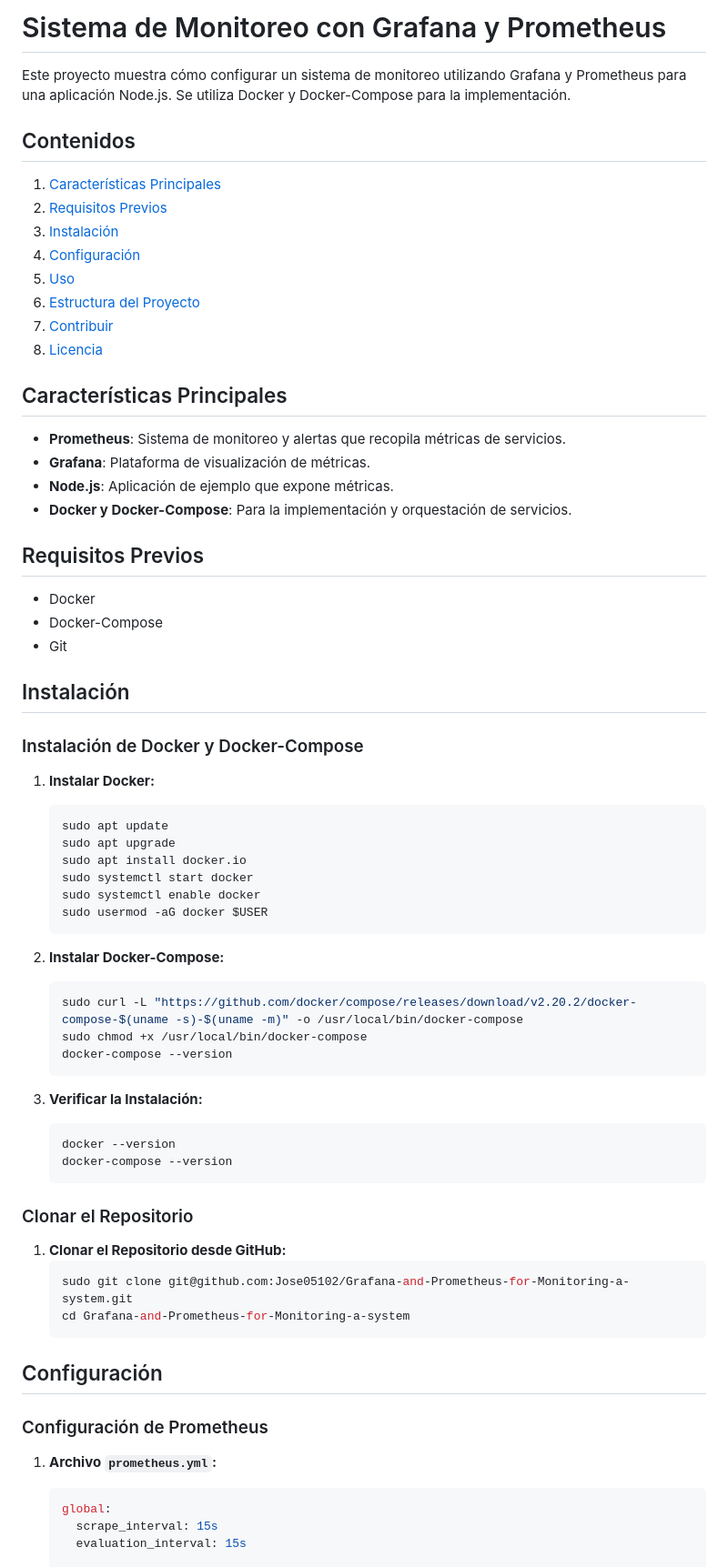
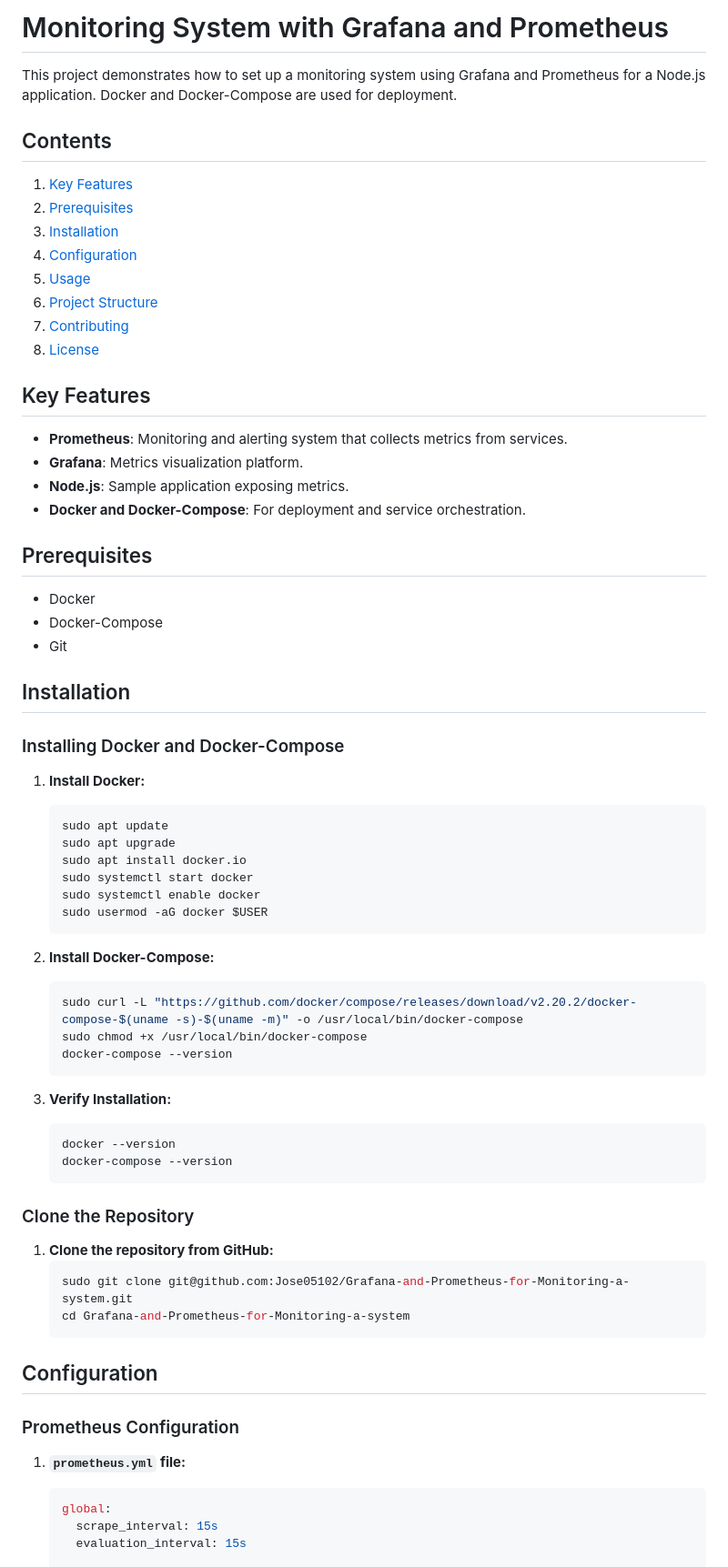
Before and after one commit to Jose05102/Grafana-and-Prometheus-for-Monitoring-a-system, a Markdown page: README.md, the part around one of its changes. Shown at 91% size. Drawn GitHub-style.

````diff
--- a/README.md
+++ b/README.md
@@ -1,36 +1,36 @@
-# Sistema de Monitoreo con Grafana y Prometheus
+# Monitoring System with Grafana and Prometheus
 
-Este proyecto muestra cómo configurar un sistema de monitoreo utilizando Grafana y Prometheus para una aplicación Node.js. Se utiliza Docker y Docker-Compose para la implementación.
+This project demonstrates how to set up a monitoring system using Grafana and Prometheus for a Node.js application. Docker and Docker-Compose are used for deployment.
 
-## Contenidos
+## Contents
 
-1. [Características Principales](#características-principales)
-2. [Requisitos Previos](#requisitos-previos)
-3. [Instalación](#instalación)
-4. [Configuración](#configuración)
-5. [Uso](#uso)
-6. [Estructura del Proyecto](#estructura-del-proyecto)
-7. [Contribuir](#contribuir)
-8. [Licencia](#licencia)
+1. [Key Features](#key-features)
+2. [Prerequisites](#prerequisites)
+3. [Installation](#installation)
+4. [Configuration](#configuration)
+5. [Usage](#usage)
+6. [Project Structure](#project-structure)
+7. [Contributing](#contributing)
+8. [License](#license)
 
-## Características Principales
+## Key Features
 
-- **Prometheus**: Sistema de monitoreo y alertas que recopila métricas de servicios.
-- **Grafana**: Plataforma de visualización de métricas.
-- **Node.js**: Aplicación de ejemplo que expone métricas.
-- **Docker y Docker-Compose**: Para la implementación y orquestación de servicios.
+- **Prometheus**: Monitoring and alerting system that collects metrics from services.
+- **Grafana**: Metrics visualization platform.
+- **Node.js**: Sample application exposing metrics.
+- **Docker and Docker-Compose**: For deployment and service orchestration.
 
-## Requisitos Previos
+## Prerequisites
 
 - Docker
 - Docker-Compose
 - Git
 
-## Instalación
+## Installation
 
-### Instalación de Docker y Docker-Compose
+### Installing Docker and Docker-Compose
 
-1. **Instalar Docker:**
+1. **Install Docker:**
     ```bash
     sudo apt update
     sudo apt upgrade
@@ -40,32 +40,32 @@ Este proyecto muestra cómo configurar un sistema de monitoreo utilizando Grafan
     sudo usermod -aG docker $USER
     ```
 
-2. **Instalar Docker-Compose:**
+2. **Install Docker-Compose:**
     ```bash
     sudo curl -L "https://github.com/docker/compose/releases/download/v2.20.2/docker-compose-$(uname -s)-$(uname -m)" -o /usr/local/bin/docker-compose
     sudo chmod +x /usr/local/bin/docker-compose
     docker-compose --version
     ```
 
-3. **Verificar la Instalación:**
+3. **Verify Installation:**
     ```bash
     docker --version
     docker-compose --version
     ```
 
-### Clonar el Repositorio
+### Clone the Repository
 
-1. **Clonar el Repositorio desde GitHub:**
+1. **Clone the repository from GitHub:**
     ```bash
     sudo git clone git@github.com:Jose05102/Grafana-and-Prometheus-for-Monitoring-a-system.git
     cd Grafana-and-Prometheus-for-Monitoring-a-system
     ```
 
-## Configuración
+## Configuration
 
-### Configuración de Prometheus
+### Prometheus Configuration
 
-1. **Archivo `prometheus.yml`:**
+1. **`prometheus.yml` file:**
     ```yaml
     global:
       scrape_interval: 15s
````
Also changed, not shown: other parts of README.md (+45 -45 lines).
